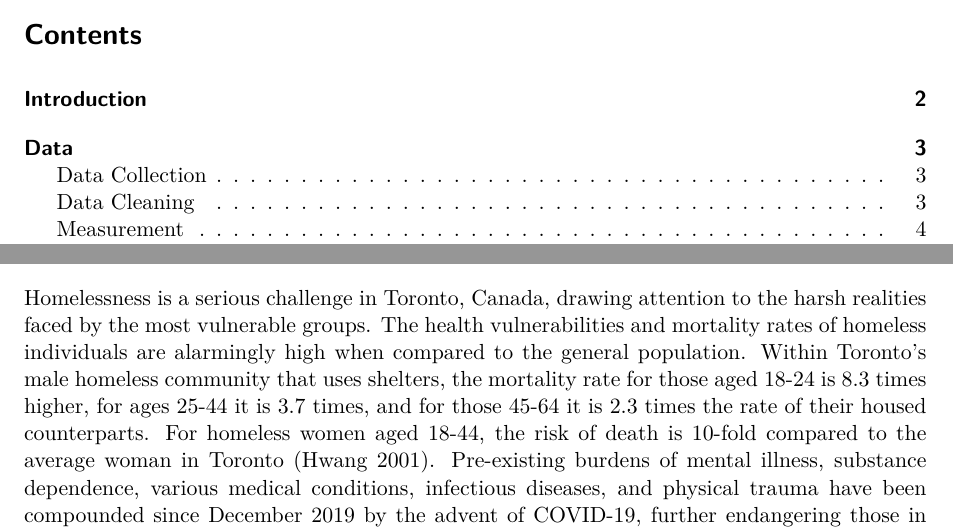
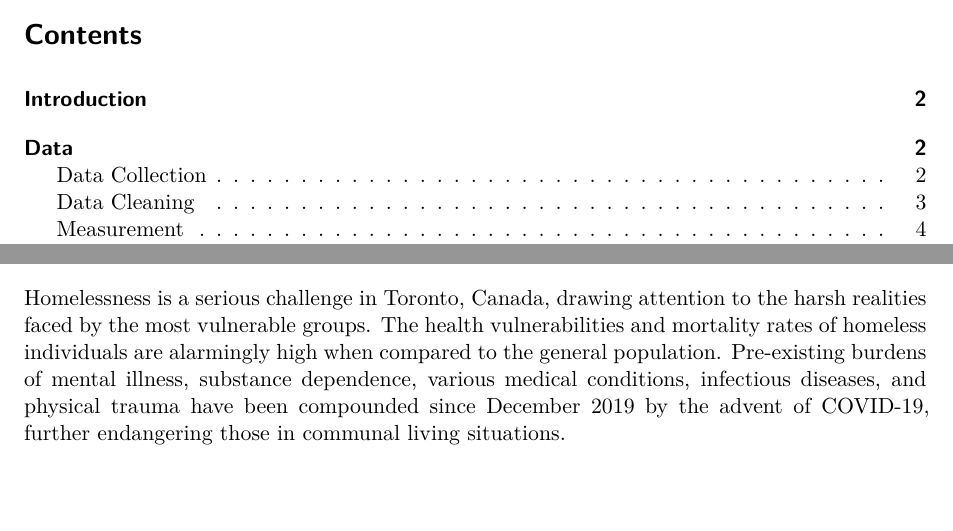
Before and after one commit to Yiming1220/Impact-of-Covid-on-Gender-Difference-in-Homeless-Death, a Quarto document (paper/paper.qmd): two parts of pages 1 and 2 of 16, joined at a grey line, cut so that both start at the same text, the shorter picture padded with empty space. Rendered offline with R 4.5, knitr and Pandoc in place of Quarto, then LaTeX, with nearby package versions.

Commit message:
paper.qmd

```diff
--- a/paper/paper.qmd
+++ b/paper/paper.qmd
@@ -12,10 +12,9 @@ thanks: "Code and data are available at https://github.com/Yiming1220/Impact-of-
 ---
 # Introduction
 
-Homelessness is a serious challenge in Toronto, Canada, drawing attention to the harsh realities faced by the most vulnerable groups. The health vulnerabilities and mortality rates of homeless individuals are alarmingly high when compared to the general population. Within Toronto's male homeless community that uses shelters, the mortality rate for those aged 18-24 is 8.3 times higher, for ages 25-44 it is 3.7 times, and for those 45-64 it is 2.3 times the rate of their housed counterparts. For homeless women aged 18-44, the risk of death is 10-fold compared to the average woman in Toronto (Hwang 2001). Pre-existing burdens of mental illness, substance dependence, various medical conditions, infectious diseases, and physical trauma have been compounded since December 2019 by the advent of COVID-19, further endangering those in communal living situations.
+Homelessness is a serious challenge in Toronto, Canada, drawing attention to the harsh realities faced by the most vulnerable groups. The health vulnerabilities and mortality rates of homeless individuals are alarmingly high when compared to the general population. Pre-existing burdens of mental illness, substance dependence, various medical conditions, infectious diseases, and physical trauma have been compounded since December 2019 by the advent of COVID-19, further endangering those in communal living situations.
 
 This study aims to explore the impact of the COVID-19 on the difference of the death rate between female and male. Employing the “Difference in Differences” approach, I will analyze homeless death data in Toronto, spanning from January 2017 to June 2023. We assume two time periods: 2017 January to 2019 December is before covid; 2020 January to 2023 June is in the covid. Death count is the estimand. We will embark on an analysis to validate the hypothesis that the COVID-19 pandemic has led to an increase in the death count among the homeless population. We will present this analysis in two distinct parts: one without controlling for gender, to capture the overall trend, and another with gender control, to discern any differential impact between male and female homeless individuals. Firstly, we will inspect the aggregated data, where we anticipate an observable escalation in death counts following the outbreak, regardless of gender or age group differences. Subsequently, we will refine our analysis with a gender-based perspective. Here, we aim to unravel the nuances of how the pandemic may have disparately affected homeless males and females. This part of the analysis seeks to highlight the intersection of gender with the broader health crisis. In conjunction with these visual comparisons, we will also delve into a more granular analysis by presenting the results of a regression model. This model will quantify the impact of COVID-19 on death counts, first without the inclusion of gender, and then with gender considered. Through this comparative approach, we aim to discern whether the observed increase in death counts post-pandemic holds when we account for gender, as well as other control variables such as the cause of death and age. The conclusions drawn will be critical, not just in understanding the impact of the pandemic but also in informing potential interventions and policy decisions aimed at mitigating the risks faced by homeless populations in such health crises.
-
 
 The analysis will be conducted in [@citeR] and will utilize an array of packages such as [@citetidyverse], [@citereadr], [@citedplyr], and [@citeopendatatoronto] for data manipulation and analysis. All visualizations in this report are generated through [@citeggplot2], with tables crafted using [@citekableExtra].
 
```
